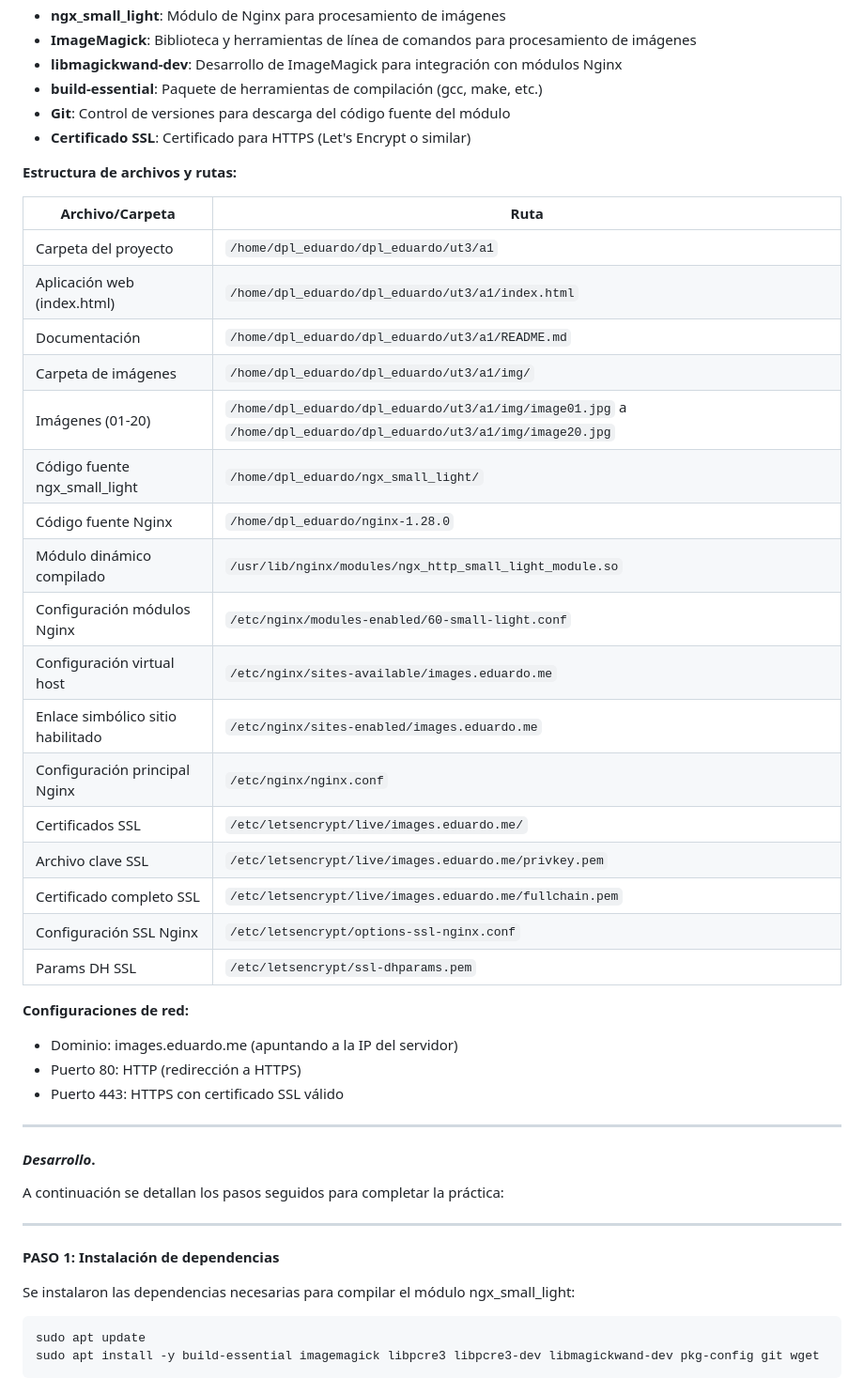
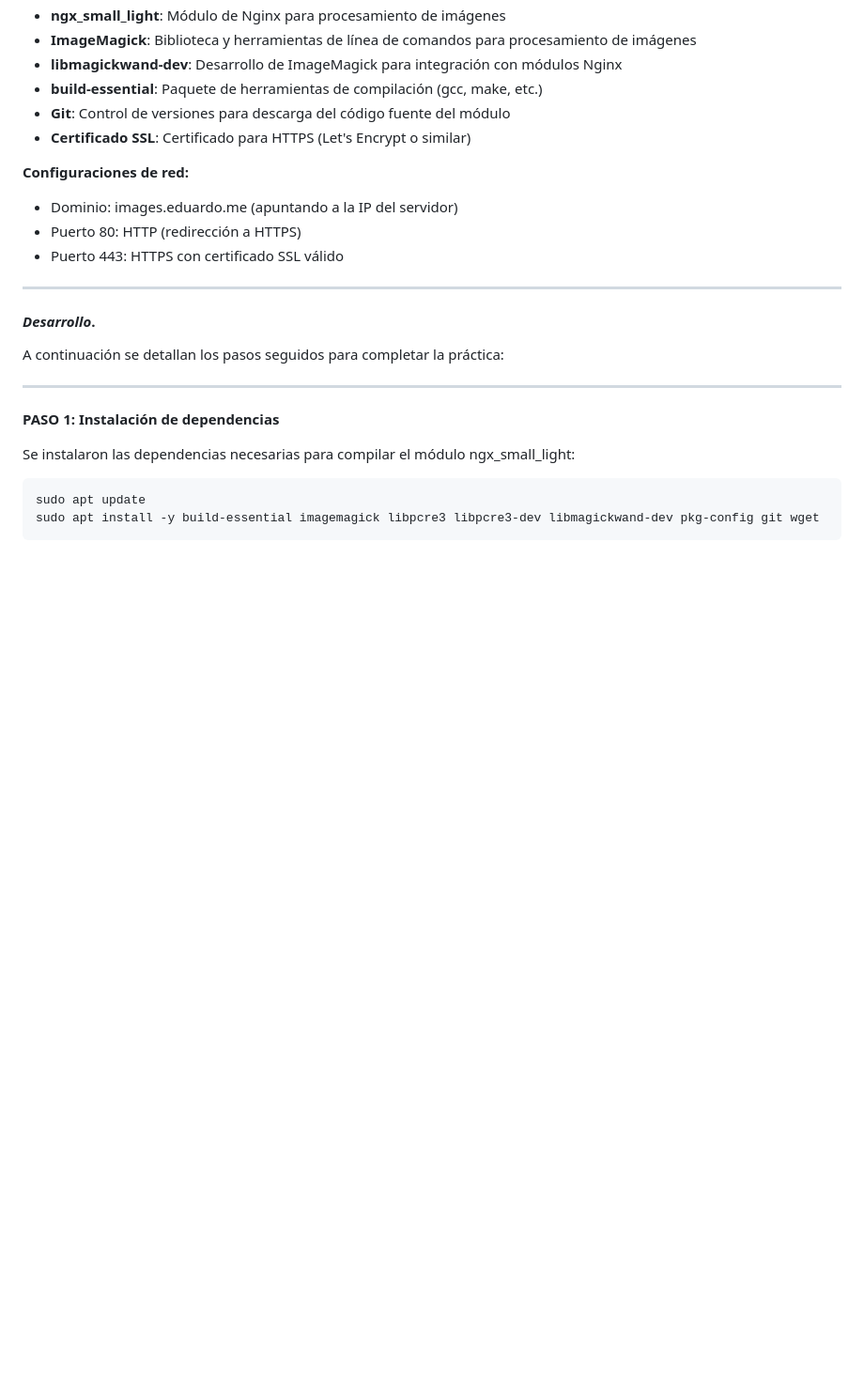
Before and after one commit to edumel20/dpl_eduardo, a Markdown page: ut3/a1/README.md, the part around one of its changes. Shown at 94% size. Rendered like a GitHub page; blank space fills up the shorter version.

```diff
--- a/ut3/a1/README.md
+++ b/ut3/a1/README.md
@@ -63,27 +63,6 @@ Los objetivos principales de esta práctica evaluable son:
 - **Git**: Control de versiones para descarga del código fuente del módulo
 - **Certificado SSL**: Certificado para HTTPS (Let's Encrypt o similar)
 
-**Estructura de archivos y rutas:**
-
-| Archivo/Carpeta | Ruta |
-|-----------------|------|
-| Carpeta del proyecto | `/home/dpl_eduardo/dpl_eduardo/ut3/a1` |
-| Aplicación web (index.html) | `/home/dpl_eduardo/dpl_eduardo/ut3/a1/index.html` |
-| Documentación | `/home/dpl_eduardo/dpl_eduardo/ut3/a1/README.md` |
-| Carpeta de imágenes | `/home/dpl_eduardo/dpl_eduardo/ut3/a1/img/` |
-| Imágenes (01-20) | `/home/dpl_eduardo/dpl_eduardo/ut3/a1/img/image01.jpg` a `/home/dpl_eduardo/dpl_eduardo/ut3/a1/img/image20.jpg` |
-| Código fuente ngx_small_light | `/home/dpl_eduardo/ngx_small_light/` |
-| Código fuente Nginx | `/home/dpl_eduardo/nginx-1.28.0` |
-| Módulo dinámico compilado | `/usr/lib/nginx/modules/ngx_http_small_light_module.so` |
-| Configuración módulos Nginx | `/etc/nginx/modules-enabled/60-small-light.conf` |
-| Configuración virtual host | `/etc/nginx/sites-available/images.eduardo.me` |
-| Enlace simbólico sitio habilitado | `/etc/nginx/sites-enabled/images.eduardo.me` |
-| Configuración principal Nginx | `/etc/nginx/nginx.conf` |
-| Certificados SSL | `/etc/letsencrypt/live/images.eduardo.me/` |
-| Archivo clave SSL | `/etc/letsencrypt/live/images.eduardo.me/privkey.pem` |
-| Certificado completo SSL | `/etc/letsencrypt/live/images.eduardo.me/fullchain.pem` |
-| Configuración SSL Nginx | `/etc/letsencrypt/options-ssl-nginx.conf` |
-| Params DH SSL | `/etc/letsencrypt/ssl-dhparams.pem` |
 
 **Configuraciones de red:**
 - Dominio: images.eduardo.me (apuntando a la IP del servidor)
```
Also changed, not shown: other parts of ut3/a1/README.md (+0 -21 lines).
